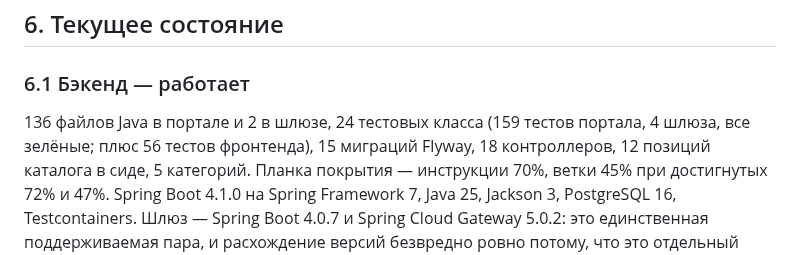
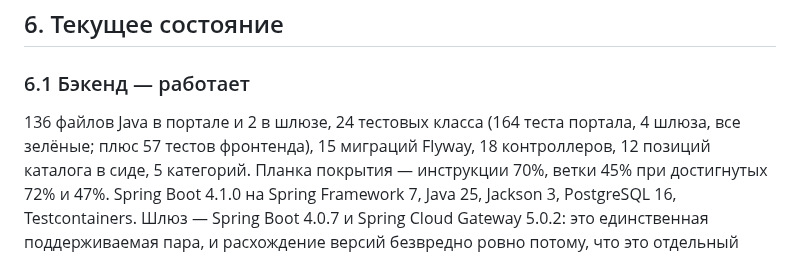
Before and after one commit to michaelwelly/MuseonUrania, a Markdown page: docs/PROJECT.md, the part around the change. GitHub-like rendering.

```diff
--- a/docs/PROJECT.md
+++ b/docs/PROJECT.md
@@ -620,8 +620,8 @@ VPN — периметр, а не авторизация. Вход, роли и
 
 ### 6.1 Бэкенд — работает
 
-136 файлов Java в портале и 2 в шлюзе, 24 тестовых класса (159 тестов портала,
-4 шлюза, все зелёные; плюс 56 тестов фронтенда), 15 миграций Flyway,
+136 файлов Java в портале и 2 в шлюзе, 24 тестовых класса (164 теста портала,
+4 шлюза, все зелёные; плюс 57 тестов фронтенда), 15 миграций Flyway,
 18 контроллеров, 12 позиций каталога в сиде, 5 категорий. Планка покрытия —
 инструкции 70%, ветки 45% при достигнутых 72% и 47%.
 Spring Boot 4.1.0 на Spring Framework 7, Java 25, Jackson 3, PostgreSQL 16,
```
Also changed, not shown: docs/PROJECT.en.md (+2 -2 lines).
